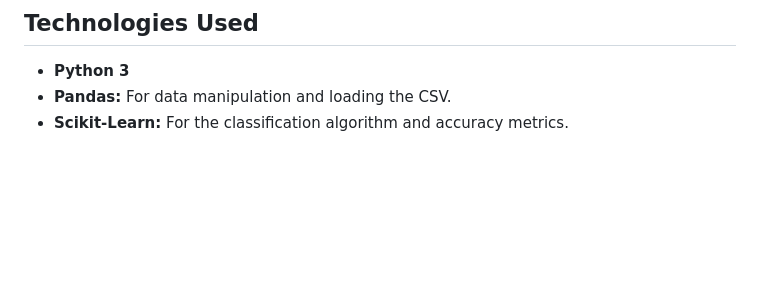
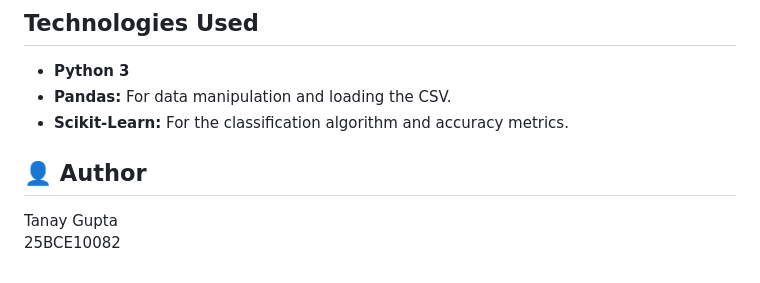
Before and after one commit to tanayg13/Cancellation-Predictor, a Markdown page: README.md, the part around the change. Drawn GitHub-style; blank space fills up the shorter version.

```diff
--- a/README.md
+++ b/README.md
@@ -72,3 +72,7 @@ Imagine a new customer with the following stats:
 * **Python 3**
 * **Pandas:** For data manipulation and loading the CSV.
 * **Scikit-Learn:** For the classification algorithm and accuracy metrics.
+
+## 👤 Author
+Tanay Gupta
+25BCE10082
```
